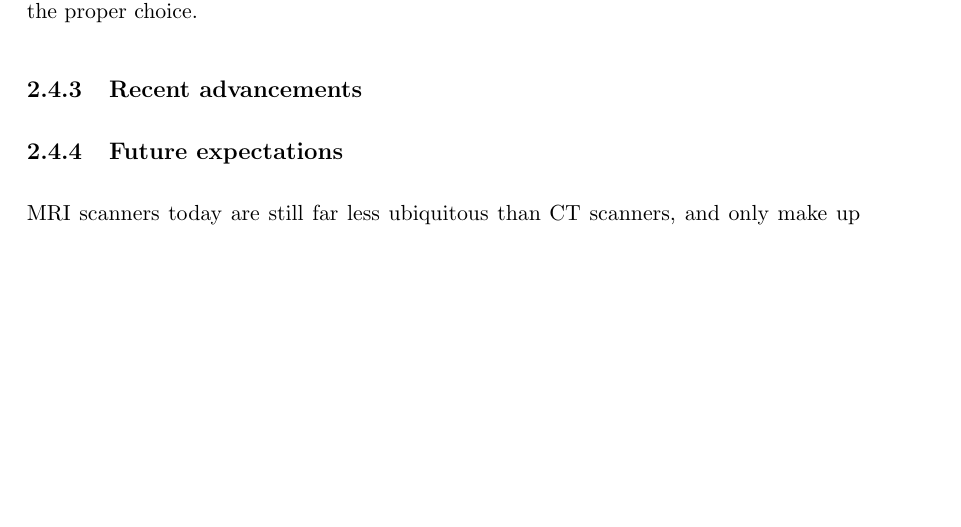
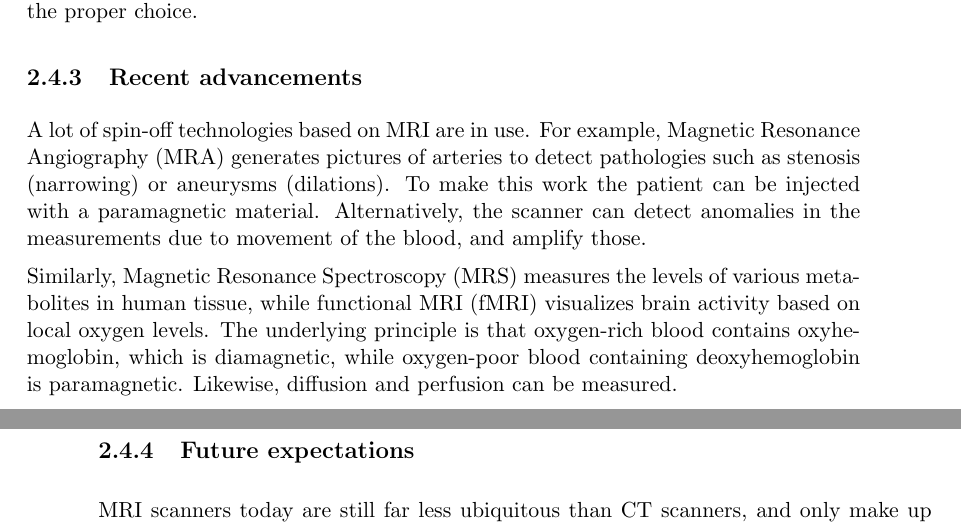
Before and after one commit to mythicfreak/kul-mim-thesis, a LaTeX thesis (Thesis/document.tex, which reads Thesis/sections/20_intro_imaging.tex): part of page 21 of 36 before the commit and two parts of pages 21 and 22 of 36 after it, the two joined at a grey line, cut so that both start at the same text, the shorter picture padded with empty space. Compiled offline with pdfLaTeX.

Commit message:
Finished second chapter.

```diff
--- a/Thesis/sections/20_intro_imaging.tex
+++ b/Thesis/sections/20_intro_imaging.tex
@@ -481,7 +481,21 @@ responsible for making the proper choice.
 %flexible
 
 \subsection{Recent advancements}
-%TODO MRI recent advance
+A lot of spin-off technologies based on MRI are in use. For example, Magnetic
+Resonance Angiography (MRA) generates pictures of arteries to detect pathologies
+such as stenosis (narrowing) or aneurysms (dilations). To make this work the
+patient can be injected with a paramagnetic material. Alternatively, the scanner
+can detect anomalies in the measurements due to movement of the blood, and
+amplify those.
+
+\hyphenation{me-ta-bo-lites}
+
+Similarly, Magnetic Resonance Spectroscopy (MRS) measures the levels of various
+metabolites in human tissue, while functional MRI (fMRI) visualizes brain
+activity based on local oxygen levels. The underlying principle is that
+oxygen-rich blood contains oxyhemoglobin, which is diamagnetic, while
+oxygen-poor blood containing deoxyhemoglobin is paramagnetic. Likewise,
+diffusion and perfusion can be measured.
 
 \subsection{Future expectations}
 MRI scanners today are still far less ubiquitous than CT scanners, and only make
```
Also changed, not shown: Thesis/sections/20_intro_imaging.tex (2 more changed lines).
